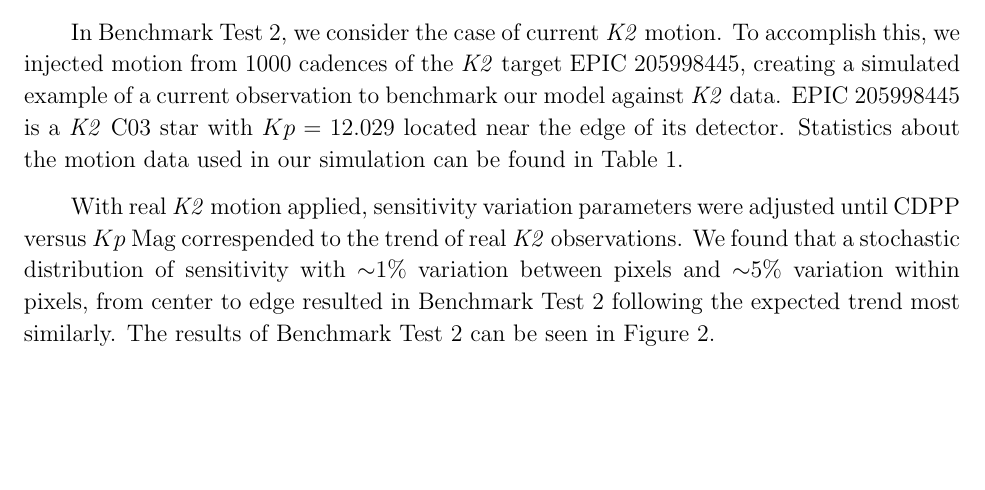
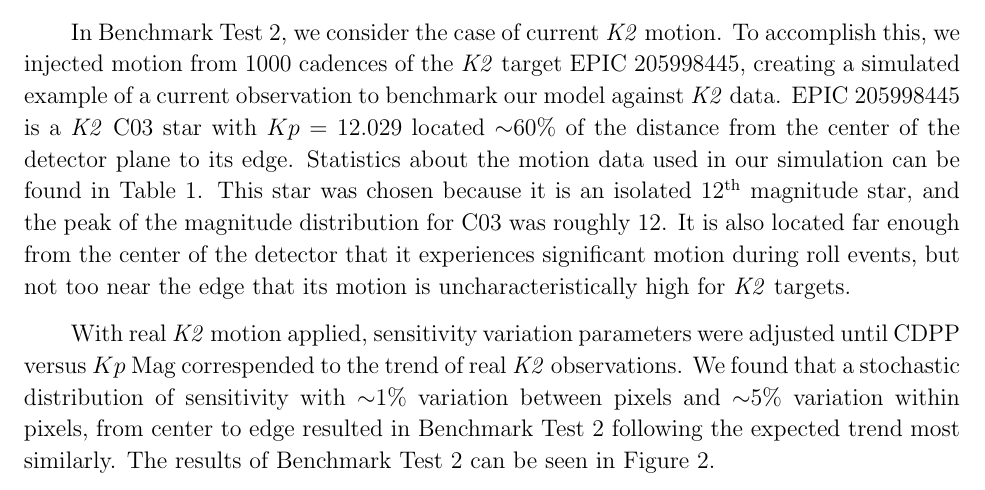
Before and after one commit to nksaunders/scope-paper, a LaTeX paper (simulation.tex): part of page 4 of 14, cut so that both start at the same text, the shorter picture padded with empty space. The pictures show the PDF file simulation.pdf that the author committed with the source.

Commit message:
detail about motion reference star

```diff
--- a/simulation.tex
+++ b/simulation.tex
@@ -88,7 +88,7 @@ To most accurately capture the characteristics of \textit{K2} data when analyzin
 	\label{fig:nomotion}
 \end{figure}
 
-In Benchmark Test 2, we consider the case of current \textit{K2} motion. To accomplish this, we injected motion from 1000 cadences of the \textit{K2} target EPIC 205998445, creating a simulated example of a current observation to benchmark our model against \textit{K2} data. EPIC 205998445 is a \textit{K2} C03 star with $Kp = 12.029$ located near the edge of its detector. Statistics about the motion data used in our simulation can be found in Table \ref{table:motionstatistics}.
+In Benchmark Test 2, we consider the case of current \textit{K2} motion. To accomplish this, we injected motion from 1000 cadences of the \textit{K2} target EPIC 205998445, creating a simulated example of a current observation to benchmark our model against \textit{K2} data. EPIC 205998445 is a \textit{K2} C03 star with $Kp = 12.029$ located ${\sim}60\%$ of the distance from the center of the detector plane to its edge. Statistics about the motion data used in our simulation can be found in Table \ref{table:motionstatistics}. This star was chosen because it is an isolated $12^{\text{th}}$ magnitude star, and the peak of the magnitude distribution for C03 was roughly 12. It is also located far enough from the center of the detector that it experiences significant motion during roll events, but not too near the edge that its motion is uncharacteristically high for \textit{K2} targets.
 
 With real \textit{K2} motion applied, sensitivity variation parameters were adjusted until CDPP versus $Kp$ Mag correspended to the trend of real \textit{K2} observations. We found that a stochastic distribution of sensitivity with ${\sim}1\%$ variation between pixels and ${\sim}5\%$ variation within pixels, from center to edge resulted in Benchmark Test 2 following the expected trend most similarly. The results of Benchmark Test 2 can be seen in Figure \ref{fig:1motion}.
 
```
Also changed, not shown: simulation.pdf.
